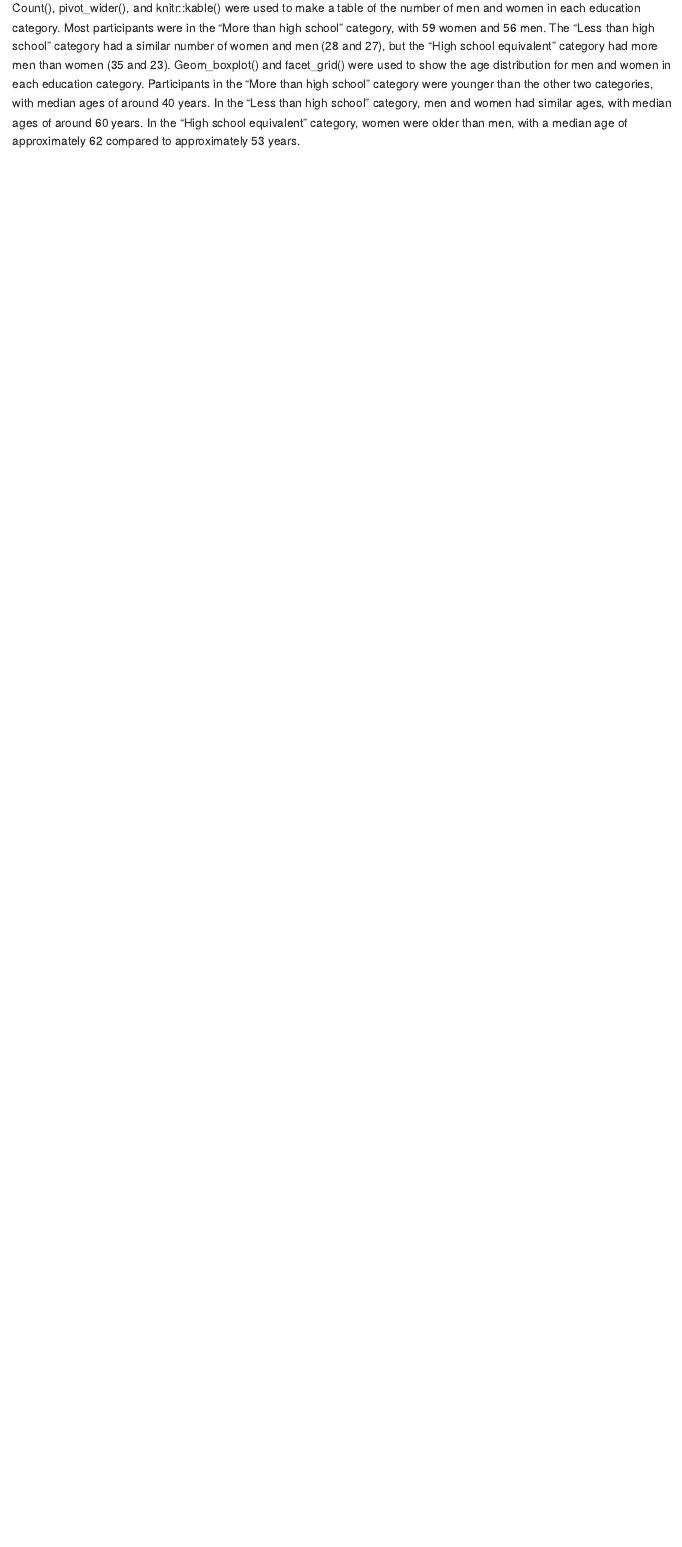
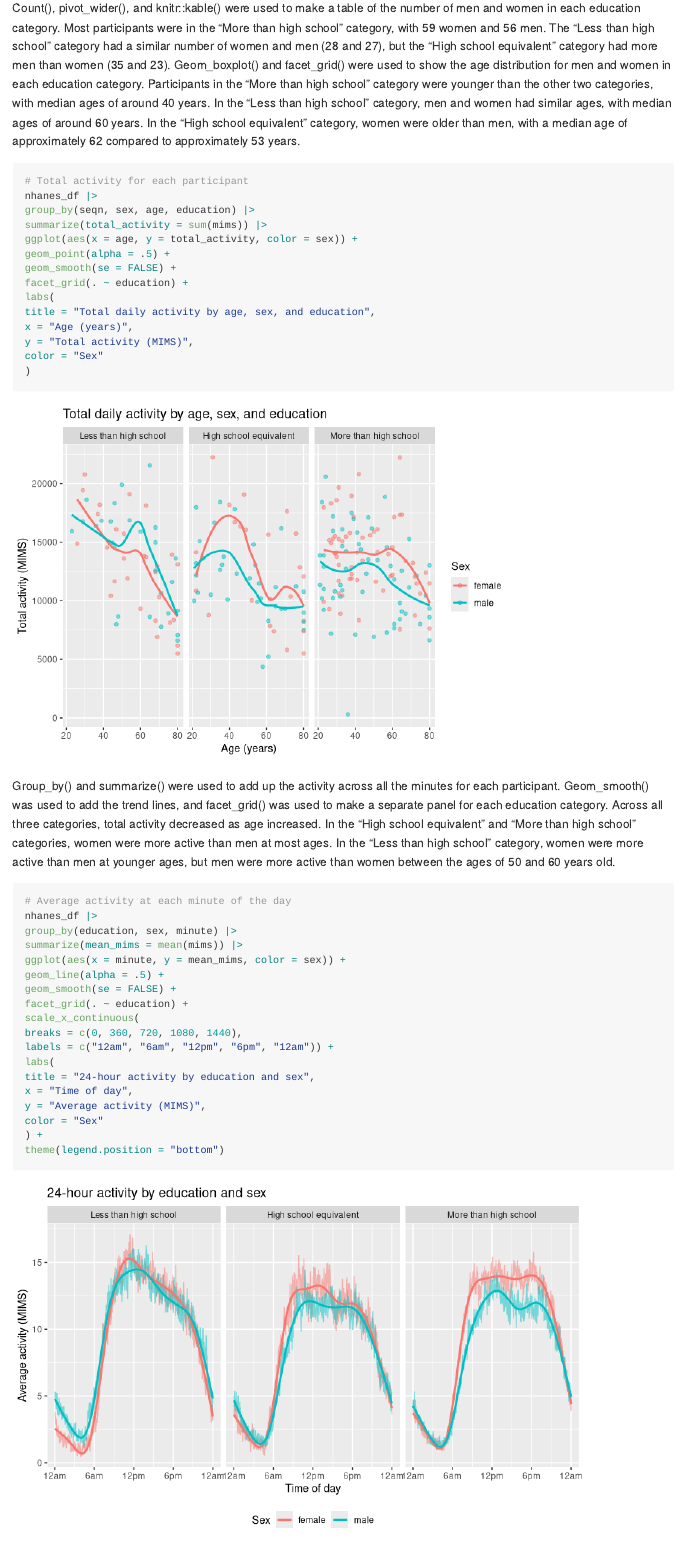
Before and after one commit to al4125/p8105_hw3_al4125, an R Markdown document (p8105_hw3_al4125.Rmd): the page in a window 1100 px wide, from 6070 px down. Rendered offline with R 4.5, knitr and Pandoc, with nearby package versions; some code elsewhere in the file could not run offline; long lines of code are wrapped; column names are cleaned by a stand-in for the janitor package.

Commit message:
Make mistake earlier, had only partially finished Problem 2 when I previously committed. Now finished Problem 2

````diff
--- a/p8105_hw3_al4125.Rmd
+++ b/p8105_hw3_al4125.Rmd
@@ -158,3 +158,42 @@ y = "Age (years)"
 )
 ```
 Count(), pivot_wider(), and knitr::kable() were used to make a table of the number of men and women in each education category. Most participants were in the "More than high school" category, with 59 women and 56 men. The "Less than high school" category had a similar number of women and men (28 and 27), but the "High school equivalent" category had more men than women (35 and 23). Geom_boxplot() and facet_grid() were used to show the age distribution for men and women in each education category. Participants in the "More than high school" category were younger than the other two categories, with median ages of around 40 years. In the "Less than high school" category, men and women had similar ages, with median ages of around 60 years. In the "High school equivalent" category, women were older than men, with a median age of approximately 62 compared to approximately 53 years.
+
+```{r, message = FALSE}
+# Total activity for each participant
+nhanes_df |>
+group_by(seqn, sex, age, education) |>
+summarize(total_activity = sum(mims)) |>
+ggplot(aes(x = age, y = total_activity, color = sex)) +
+geom_point(alpha = .5) +
+geom_smooth(se = FALSE) +
+facet_grid(. ~ education) +
+labs(
+title = "Total daily activity by age, sex, and education",
+x = "Age (years)",
+y = "Total activity (MIMS)",
+color = "Sex"
+)
+```
+
+Group_by() and summarize() were used to add up the activity across all the minutes for each participant. Geom_smooth() was used to add the trend lines, and facet_grid() was used to make a separate panel for each education category. Across all three categories, total activity decreased as age increased. In the "High school equivalent" and "More than high school" categories, women were more active than men at most ages. In the "Less than high school" category, women were more active than men at younger ages, but men were more active than women between the ages of 50 and 60 years old.
+
+```{r, message = FALSE, fig.width = 8}
+# Average activity at each minute of the day
+nhanes_df |>
+group_by(education, sex, minute) |>
+summarize(mean_mims = mean(mims)) |>
+ggplot(aes(x = minute, y = mean_mims, color = sex)) +
+geom_line(alpha = .5) +
+geom_smooth(se = FALSE) +
+facet_grid(. ~ education) +
+scale_x_continuous(
+breaks = c(0, 360, 720, 1080, 1440),
+labels = c("12am", "6am", "12pm", "6pm", "12am")) +
+labs(
+title = "24-hour activity by education and sex",
+x = "Time of day",
+y = "Average activity (MIMS)",
+color = "Sex"
+) +
+theme(legend.position = "bottom")
````
Also changed, not shown: p8105_hw3_al4125.md, p8105_hw3_al4125_files/figure-gfm/unnamed-chunk-6-1.png (added), p8105_hw3_al4125_files/figure-gfm/unnamed-chunk-7-1.png (added), p8105_hw3_al4125_files/figure-gfm/unnamed-chunk-8-1.png (added), p8105_hw3_al4125.Rmd (3 more changed lines).
